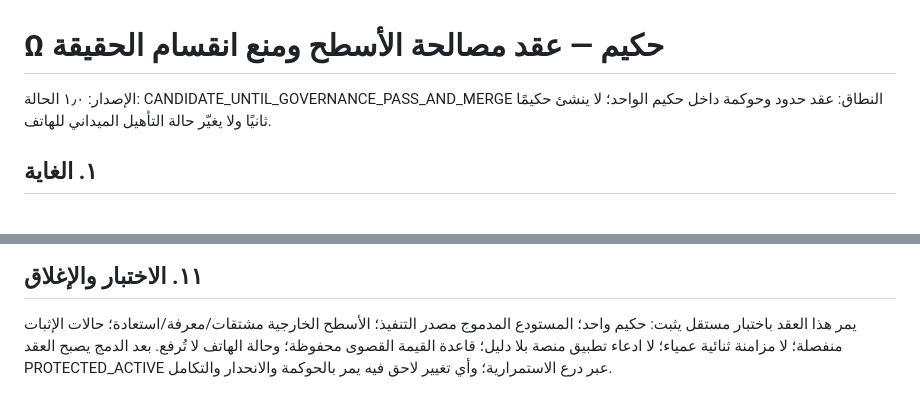
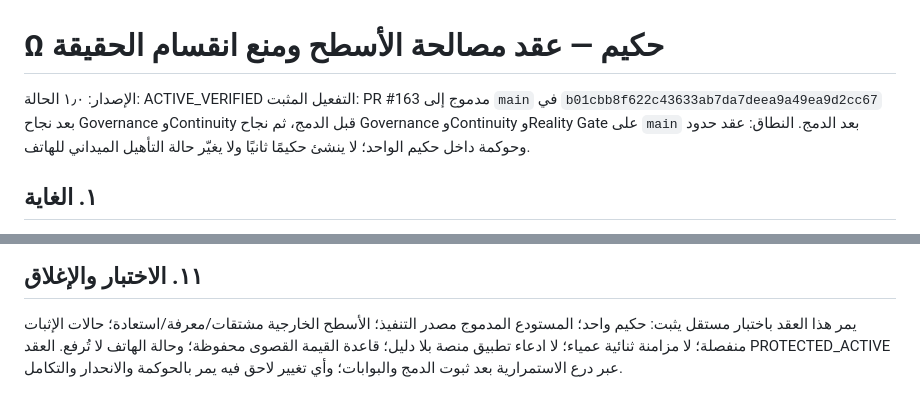
Before and after one commit to smileeyes1/SovereignAssistant, a Markdown page: governance/HAKIM_SURFACE_RECONCILIATION_AR.md, 2 parts joined by grey strips. Rendered like a GitHub page.

Commit message:
حكيم: فعّل عقد مصالحة الأسطح بعد نجاح بوابات main

```diff
--- a/governance/HAKIM_SURFACE_RECONCILIATION_AR.md
+++ b/governance/HAKIM_SURFACE_RECONCILIATION_AR.md
@@ -1,7 +1,8 @@
 # Ω حكيم — عقد مصالحة الأسطح ومنع انقسام الحقيقة
 
 الإصدار: ١٫٠
-الحالة: CANDIDATE_UNTIL_GOVERNANCE_PASS_AND_MERGE
+الحالة: ACTIVE_VERIFIED
+التفعيل المثبت: PR #163 مدموج إلى `main` في `b01cbb8f622c43633ab7da7deea9a49ea9d2cc67` بعد نجاح Governance وContinuity قبل الدمج، ثم نجاح Governance وContinuity وReality Gate على `main` بعد الدمج.
 النطاق: عقد حدود وحوكمة داخل حكيم الواحد؛ لا ينشئ حكيمًا ثانيًا ولا يغيّر حالة التأهيل الميداني للهاتف.
 
 ## ١. الغاية
@@ -62,4 +63,4 @@ CANONICAL_REPO → COMPILED_VIEW / KNOWLEDGE_COPY / RECOVERY_COPY.
 
 ## ١١. الاختبار والإغلاق
 يمر هذا العقد باختبار مستقل يثبت: حكيم واحد؛ المستودع المدموج مصدر التنفيذ؛ الأسطح الخارجية مشتقات/معرفة/استعادة؛ حالات الإثبات منفصلة؛ لا مزامنة ثنائية عمياء؛ لا ادعاء تطبيق منصة بلا دليل؛ قاعدة القيمة القصوى محفوظة؛ وحالة الهاتف لا تُرفع.
-بعد الدمج يصبح العقد PROTECTED_ACTIVE عبر درع الاستمرارية؛ وأي تغيير لاحق فيه يمر بالحوكمة والانحدار والتكامل.
+العقد PROTECTED_ACTIVE عبر درع الاستمرارية بعد ثبوت الدمج والبوابات؛ وأي تغيير لاحق فيه يمر بالحوكمة والانحدار والتكامل.
```
